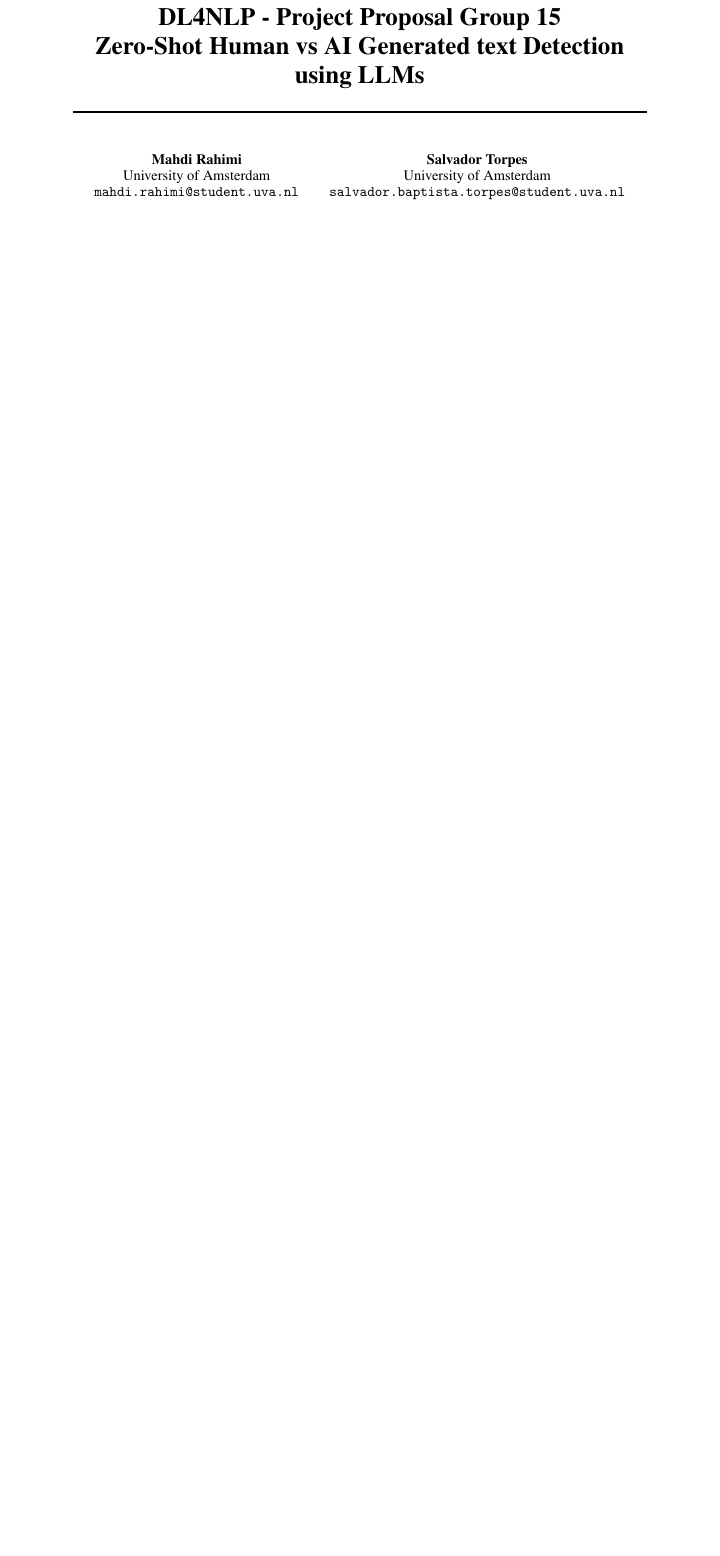
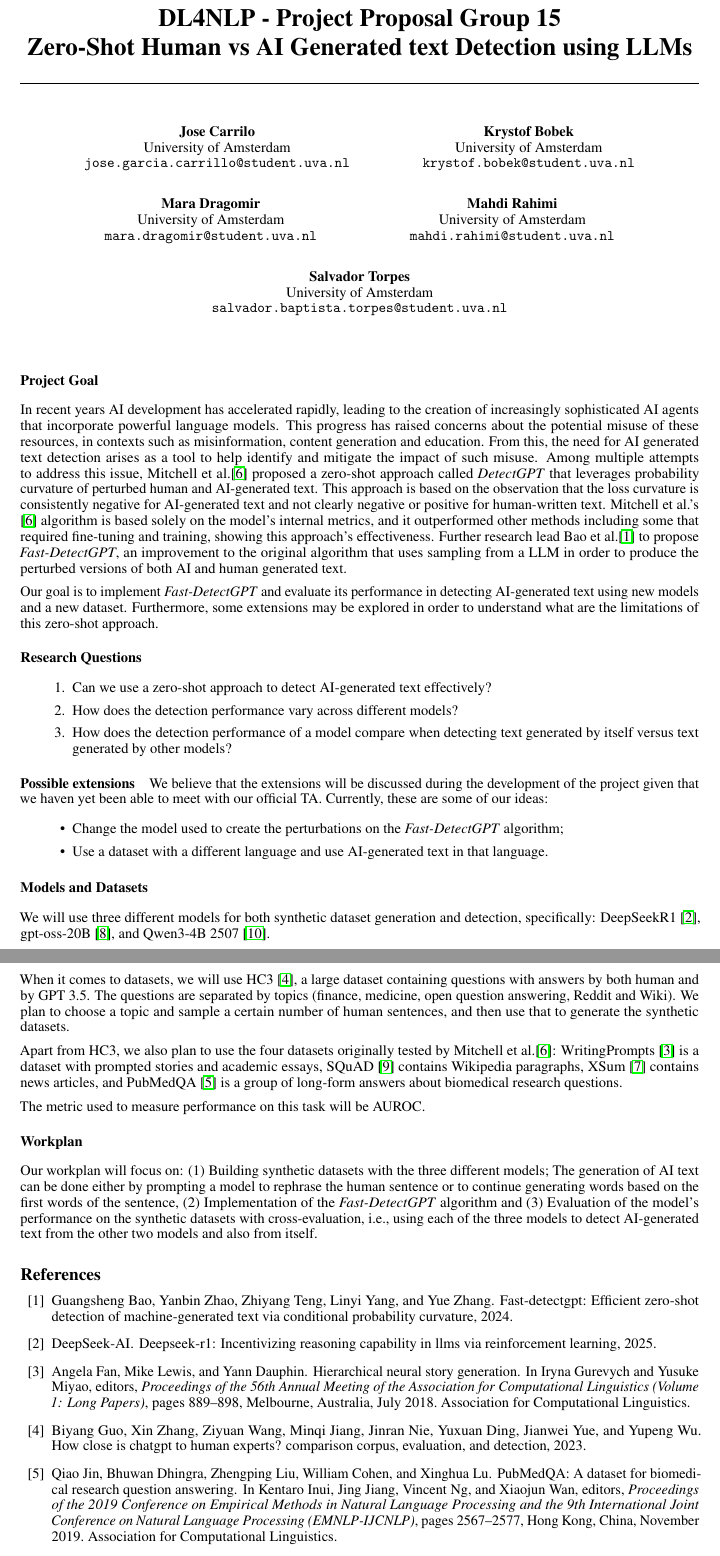
Before and after one commit to salvatorpes/zero-shot-llm-detection, a LaTeX document (Proposal/DL4NLP-Project-Proposal.tex, which reads Proposal/references.bib): part of the page before the commit and two parts of pages 1 and 2 of 2 after it, the two joined at a grey line, cut so that both start at the same text, the shorter picture padded with empty space. The pictures show the PDF file Proposal/DL4NLP-Project-Proposal.pdf that the author committed with the source.

Commit message:
project proposal complete draft

```diff
--- a/Proposal/DL4NLP-Project-Proposal.tex
+++ b/Proposal/DL4NLP-Project-Proposal.tex
@@ -76,6 +76,18 @@
 %   Cranberry-Lemon University\\
 %   Pittsburgh, PA 15213 \\
 %   \texttt{hippo@cs.cranberry-lemon.edu} \\
+    Jose Carrilo \\
+    University of Amsterdam\\
+    \texttt{jose.garcia.carrillo@student.uva.nl} \\
+    \And
+    Krystof Bobek \\
+    University of Amsterdam\\
+    \texttt{krystof.bobek@student.uva.nl} \\
+    \And
+    Mara Dragomir \\
+    University of Amsterdam\\
+    \texttt{mara.dragomir@student.uva.nl} \\
+    \And
     Mahdi Rahimi \\
     University of Amsterdam\\
     \texttt{mahdi.rahimi@student.uva.nl} \\
@@ -115,8 +106,43 @@
 % \begin{abstract}
 % \end{abstract}
 
+\subsection*{Project Goal}
 
+In recent years AI development has accelerated rapidly, leading to the creation of increasingly sophisticated AI agents that incorporate powerful language models. This progress has raised concerns about the potential misuse of these resources, in contexts such as misinformation, content generation and education. From this, the need for AI generated text detection arises as a tool to help identify and mitigate the impact of such misuse. Among multiple attempts to address this issue, Mitchell et al.\cite{detectgpt} proposed a zero-shot approach called \textit{DetectGPT} that leverages probability curvature of perturbed human and AI-generated text. This approach is based on the observation that the loss curvature is consistently negative for AI-generated text and not clearly negative or positive for human-written text. Mitchell et al.'s \cite{detectgpt} algorithm is based solely on the model's internal metrics, and it outperformed other methods including some that required fine-tuning and training, showing this approach's effectiveness. Further research lead Bao et al.\cite{fastdetectgpt} to propose \textit{Fast-DetectGPT}, an improvement to the original algorithm that uses sampling from a LLM in order to produce the perturbed versions of both AI and human generated text.
 
+Our goal is to implement \textit{Fast-DetectGPT} and evaluate its performance in detecting AI-generated text using new models and a new dataset. Furthermore, some extensions may be explored in order to understand what are the limitations of this zero-shot approach.
 
+\paragraph{Research Questions}
+
+\begin{enumerate}
+  \item Can we use a zero-shot approach to detect AI-generated text effectively?
+  \item How does the detection performance vary across different models?
+  \item How does the detection performance of a model compare when detecting text generated by itself versus text generated by other models?
+\end{enumerate}
+
+\paragraph{Possible extensions} We believe that the extensions will be discussed during the development of the project given that we haven yet been able to meet with our official TA. Currently, these are some of our ideas:
+\begin{itemize}
+  \item Change the model used to create the perturbations on the \textit{Fast-DetectGPT} algorithm;
+  \item Use a dataset with a different language and use AI-generated text in that language.
+\end{itemize}
+
+\subsection*{Models and Datasets}
+
+We will use three different models for both synthetic dataset generation and detection, specifically: DeepSeekR1 \cite{deepseekai}, gpt-oss-20B \cite{gptoss20bmodel}, and Qwen3-4B 2507 \cite{Qwen3}.
+
+When it comes to datasets, we will use HC3 \cite{HC3}, a large dataset containing questions with answers by both human and by GPT 3.5. The questions are separated by topics (finance, medicine, open question answering, Reddit and Wiki). We plan to choose a topic and sample a certain number of human sentences, and then use that to generate the synthetic datasets.
+
+Apart from HC3, we also plan to use the four datasets originally tested by Mitchell et al.\cite{detectgpt}: WritingPrompts \cite{writingprompts} is a dataset with prompted stories and academic essays, SQuAD \cite{SQuAD} contains Wikipedia paragraphs, XSum \cite{XSum} contains news articles, and PubMedQA \cite{PubMedQA} is a group of long-form answers about biomedical research questions.
+
+The metric used to measure performance on this task will be AUROC.
+
+\subsection*{Workplan}
+
+Our workplan will focus on: (1) Building synthetic datasets with the three different models; The generation of AI text can be done either by prompting a model to rephrase the human sentence or to continue generating words based on the first words of the sentence, (2) Implementation of the \textit{Fast-DetectGPT} algorithm and (3) Evaluation of the model's performance on the synthetic datasets with cross-evaluation, i.e., using each of the three models to detect AI-generated text from the other two models and also from itself.
+
+\bibliographystyle{plain}
+\bibliography{references}
+% reference non cited references
+\nocite{*}
 
 \end{document}
--- /dev/null
+++ b/Proposal/references.bib
@@ -0,0 +1,11 @@
+@misc{fastdetectgpt,
+      title={Fast-DetectGPT: Efficient Zero-Shot Detection of Machine-Generated Text via Conditional Probability Curvature},
+      author={Guangsheng Bao and Yanbin Zhao and Zhiyang Teng and Linyi Yang and Yue Zhang},
+      year={2024},
+      url={https://arxiv.org/abs/2310.05130},
+}
+
+@misc{detectgpt,
+      title={DetectGPT: Zero-Shot Machine-Generated Text Detection using Probability Curvature},
+      author={Eric Mitchell and Yoonho Lee and Alexander Khazatsky and Christopher D. Manning and Chelsea Finn},
+      year={2023},
@@ -0,0 +22,4 @@
+@misc{deepseekai,
+      title={DeepSeek-R1: Incentivizing Reasoning Capability in LLMs via Reinforcement Learning},
+      author={DeepSeek-AI},
+      year={2025},
@@ -0,0 +36,4 @@
+@misc{HC3,
+      title={How Close is ChatGPT to Human Experts? Comparison Corpus, Evaluation, and Detection},
+      author={Biyang Guo and Xin Zhang and Ziyuan Wang and Minqi Jiang and Jinran Nie and Yuxuan Ding and Jianwei Yue and Yupeng Wu},
+      year={2023},
@@ -0,0 +46,19 @@
+@inproceedings{writingprompts,
+    title = "Hierarchical Neural Story Generation",
+    author = "Fan, Angela  and
+      Lewis, Mike  and
+      Dauphin, Yann",
+    editor = "Gurevych, Iryna  and
+      Miyao, Yusuke",
+    booktitle = "Proceedings of the 56th Annual Meeting of the Association for Computational Linguistics (Volume 1: Long Papers)",
+    month = jul,
+    year = "2018",
+    address = "Melbourne, Australia",
+    publisher = "Association for Computational Linguistics",
+    url = "https://aclanthology.org/P18-1082/",
+    doi = "10.18653/v1/P18-1082",
+    pages = "889--898",
+    abstract = "We explore story generation: creative systems that can build coherent and fluent passages of text about a topic. We collect a large dataset of 300K human-written stories paired with writing prompts from an online forum. Our dataset enables hierarchical story generation, where the model first generates a premise, and then transforms it into a passage of text. We gain further improvements with a novel form of model fusion that improves the relevance of the story to the prompt, and adding a new gated multi-scale self-attention mechanism to model long-range context. Experiments show large improvements over strong baselines on both automated and human evaluations. Human judges prefer stories generated by our approach to those from a strong non-hierarchical model by a factor of two to one."
+}
+
+@misc{SQuAD,
@@ -0,0 +84,2 @@
+@inproceedings{PubMedQA,
+    title = "{P}ub{M}ed{QA}: A Dataset for Biomedical Research Question Answering",
@@ -0,0 +94,11 @@
+      Wan, Xiaojun",
+    booktitle = "Proceedings of the 2019 Conference on Empirical Methods in Natural Language Processing and the 9th International Joint Conference on Natural Language Processing (EMNLP-IJCNLP)",
+    month = nov,
+    year = "2019",
+    address = "Hong Kong, China",
+    publisher = "Association for Computational Linguistics",
+    url = "https://aclanthology.org/D19-1259/",
+    doi = "10.18653/v1/D19-1259",
+    pages = "2567--2577",
+    abstract = "We introduce PubMedQA, a novel biomedical question answering (QA) dataset collected from PubMed abstracts. The task of PubMedQA is to answer research questions with yes/no/maybe (e.g.: Do preoperative statins reduce atrial fibrillation after coronary artery bypass grafting?) using the corresponding abstracts. PubMedQA has 1k expert-annotated, 61.2k unlabeled and 211.3k artificially generated QA instances. Each PubMedQA instance is composed of (1) a question which is either an existing research article title or derived from one, (2) a context which is the corresponding abstract without its conclusion, (3) a long answer, which is the conclusion of the abstract and, presumably, answers the research question, and (4) a yes/no/maybe answer which summarizes the conclusion. PubMedQA is the first QA dataset where reasoning over biomedical research texts, especially their quantitative contents, is required to answer the questions. Our best performing model, multi-phase fine-tuning of BioBERT with long answer bag-of-word statistics as additional supervision, achieves 68.1{\%} accuracy, compared to single human performance of 78.0{\%} accuracy and majority-baseline of 55.2{\%} accuracy, leaving much room for improvement. PubMedQA is publicly available at \url{https://pubmedqa.github.io}."
+}
```
Also changed, not shown: Proposal/neurips_2025.sty (+3 -2 lines), Papers/DetectGPT.pdf, Papers/Fast-DetectGPT.pdf, Proposal/DL4NLP-Project-Proposal.bbl (added), Proposal/DL4NLP-Project-Proposal.pdf, Proposal/DL4NLP-Project-Proposal.tex (21 more changed lines), Proposal/references.bib (53 more changed lines), 4 other files. Lines whose indentation alone changed are shown as unchanged.
